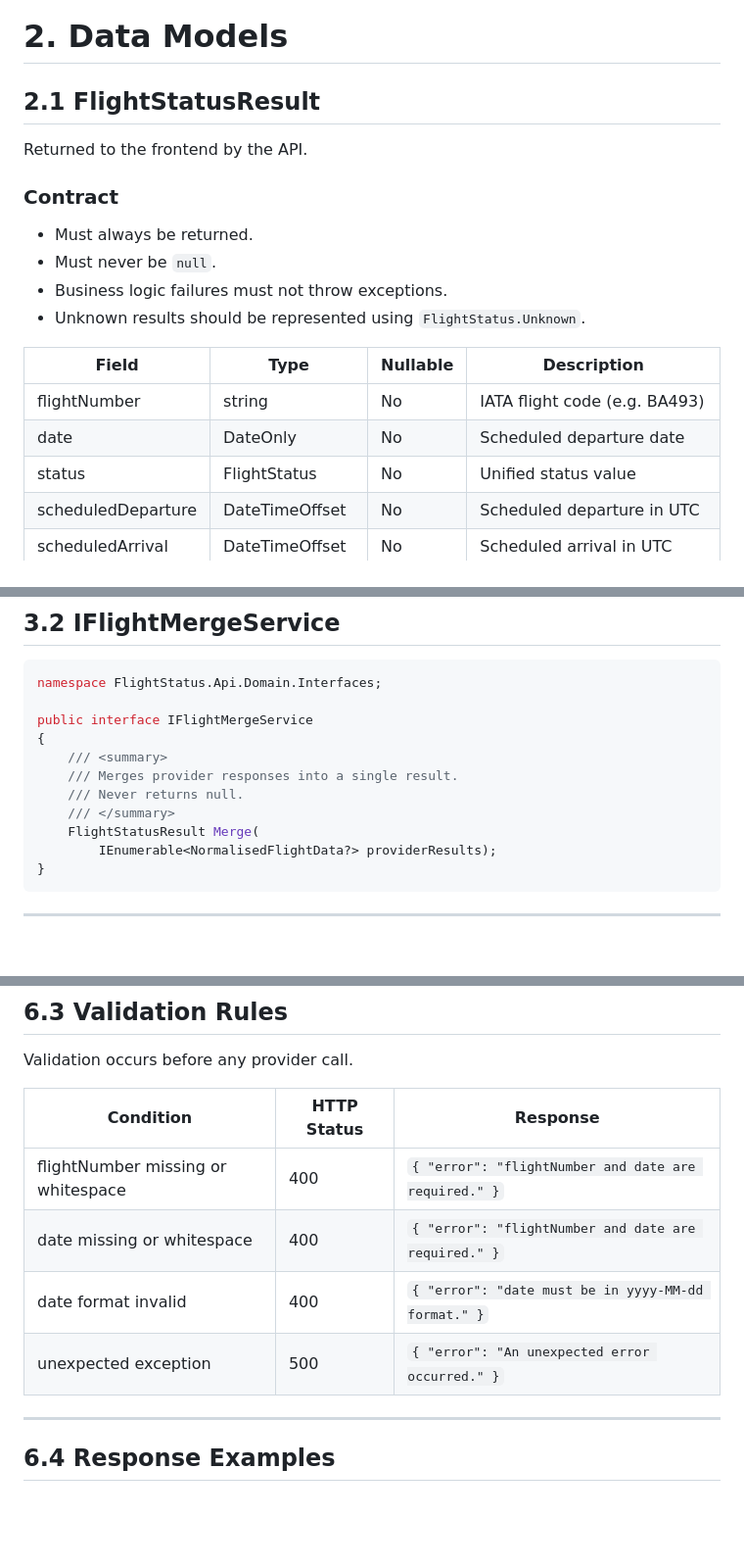
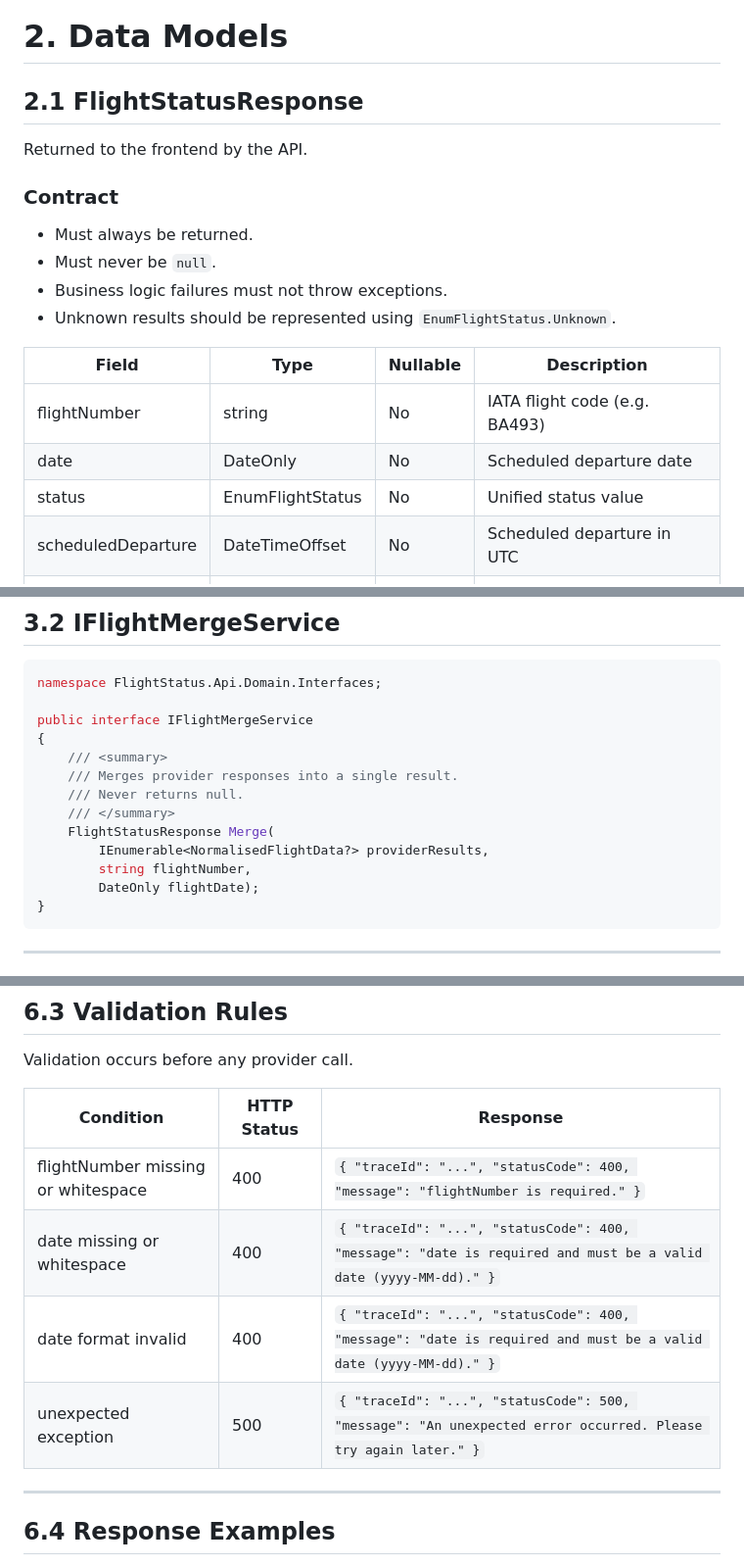
Before and after one commit to akshatpareek/flight-status-tracker, a Markdown page: spec.md, 3 parts joined by grey strips. Shown at 98% size. GitHub-like rendering; blank space fills up the shorter version.

Commit message:
updated status property name in spec.md

````diff
--- a/spec.md
+++ b/spec.md
@@ -39,7 +39,7 @@ Numeric enum serialization is not permitted.
 
 # 2. Data Models
 
-## 2.1 FlightStatusResult
+## 2.1 FlightStatusResponse
 
 Returned to the frontend by the API.
 
@@ -48,13 +48,13 @@ Returned to the frontend by the API.
 - Must always be returned.
 - Must never be `null`.
 - Business logic failures must not throw exceptions.
-- Unknown results should be represented using `FlightStatus.Unknown`.
+- Unknown results should be represented using `EnumFlightStatus.Unknown`.
 
 | Field | Type | Nullable | Description |
 |---------|---------|---------|---------|
 | flightNumber | string | No | IATA flight code (e.g. BA493) |
 | date | DateOnly | No | Scheduled departure date |
-| status | FlightStatus | No | Unified status value |
+| status | EnumFlightStatus | No | Unified status value |
 | scheduledDeparture | DateTimeOffset | No | Scheduled departure in UTC |
 | scheduledArrival | DateTimeOffset | No | Scheduled arrival in UTC |
 | actualDeparture | DateTimeOffset? | Yes | Actual departure in UTC |
@@ -220,8 +220,10 @@ public interface IFlightMergeService
     /// Merges provider responses into a single result.
     /// Never returns null.
     /// </summary>
-    FlightStatusResult Merge(
-        IEnumerable<NormalisedFlightData?> providerResults);
+    FlightStatusResponse Merge(
+        IEnumerable<NormalisedFlightData?> providerResults,
+        string flightNumber,
+        DateOnly flightDate);
 }
 ```
 
@@ -344,10 +346,10 @@ Validation occurs before any provider call.
 
 | Condition | HTTP Status | Response |
 |------------|------------|-----------|
-| flightNumber missing or whitespace | 400 | `{ "error": "flightNumber and date are required." }` |
-| date missing or whitespace | 400 | `{ "error": "flightNumber and date are required." }` |
-| date format invalid | 400 | `{ "error": "date must be in yyyy-MM-dd format." }` |
-| unexpected exception | 500 | `{ "error": "An unexpected error occurred." }` |
+| flightNumber missing or whitespace | 400 | `{ "traceId": "...", "statusCode": 400, "message": "flightNumber is required." }` |
+| date missing or whitespace | 400 | `{ "traceId": "...", "statusCode": 400, "message": "date is required and must be a valid date (yyyy-MM-dd)." }` |
+| date format invalid | 400 | `{ "traceId": "...", "statusCode": 400, "message": "date is required and must be a valid date (yyyy-MM-dd)." }` |
+| unexpected exception | 500 | `{ "traceId": "...", "statusCode": 500, "message": "An unexpected error occurred. Please try again later." }` |
 
 ---
 
````
Also changed, not shown: other parts of spec.md (+6 -6 lines).
